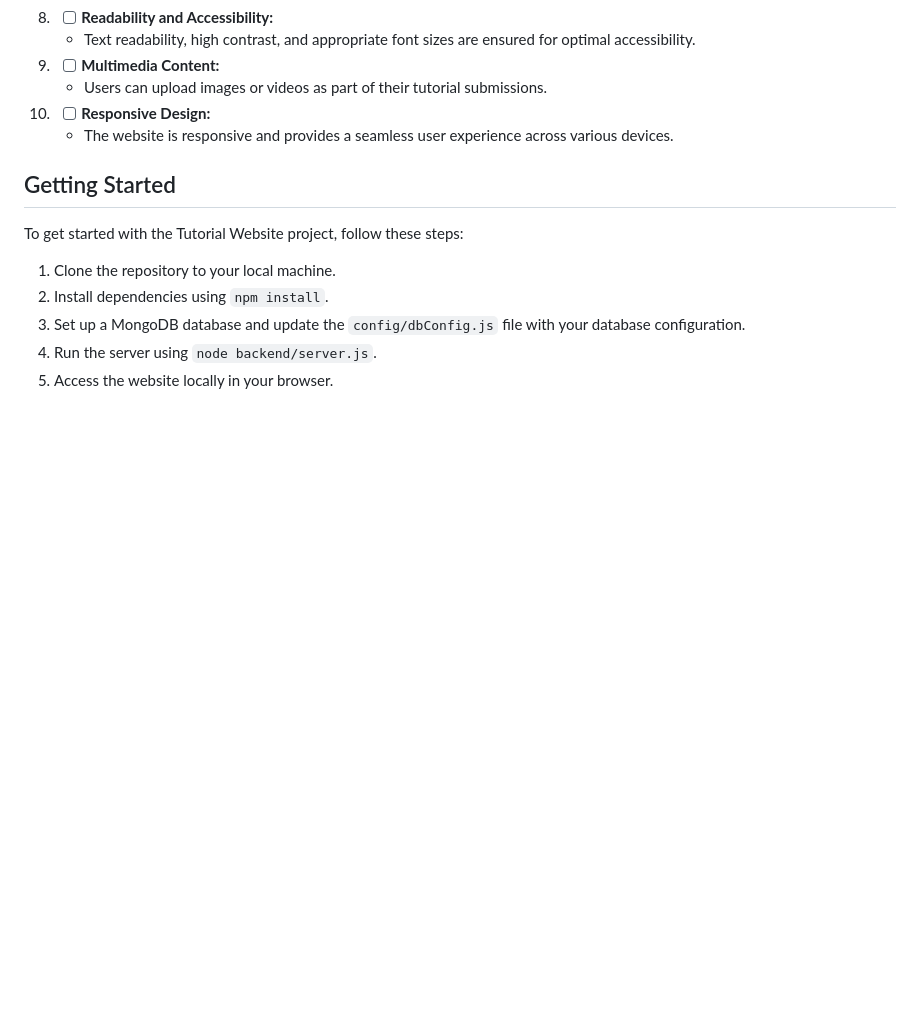
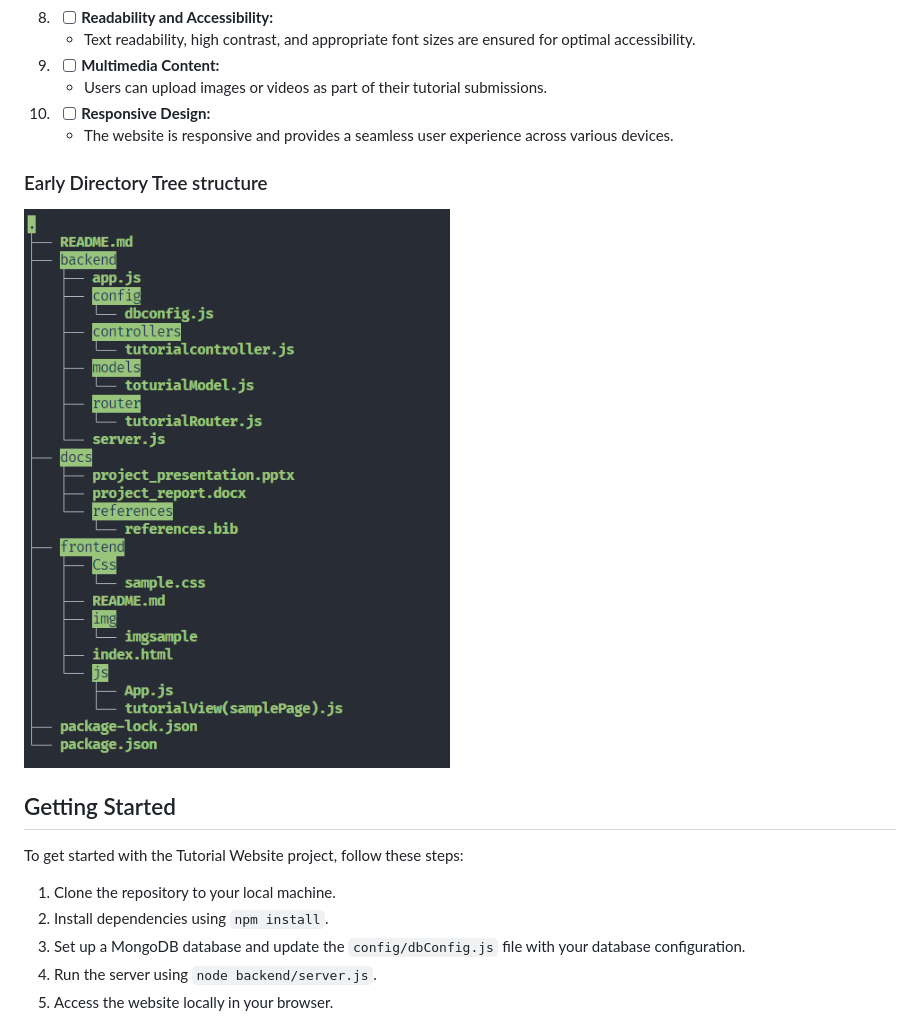
Before and after one commit to Abdallemo/Web-Dev-Final-Project-UTHM, a Markdown page: README.md, the part around the change. Rendered like a GitHub page; blank space fills up the shorter version.

Commit message:
added Early Directory Tree structure img README.md

```diff
--- a/README.md
+++ b/README.md
@@ -50,6 +50,9 @@ The Tutorial Website project fulfills the following requirements:
 10. - [ ] **Responsive Design:**
     - The website is responsive and provides a seamless user experience across various devices.
 
+### Early Directory Tree structure
+<img src="https://github.com/Abdallemo/Web-Dev-Final-Project-UTHM/blob/main/readmeImags/dir_files_early_.png" >
+
 ## Getting Started
 
 To get started with the Tutorial Website project, follow these steps:
```
